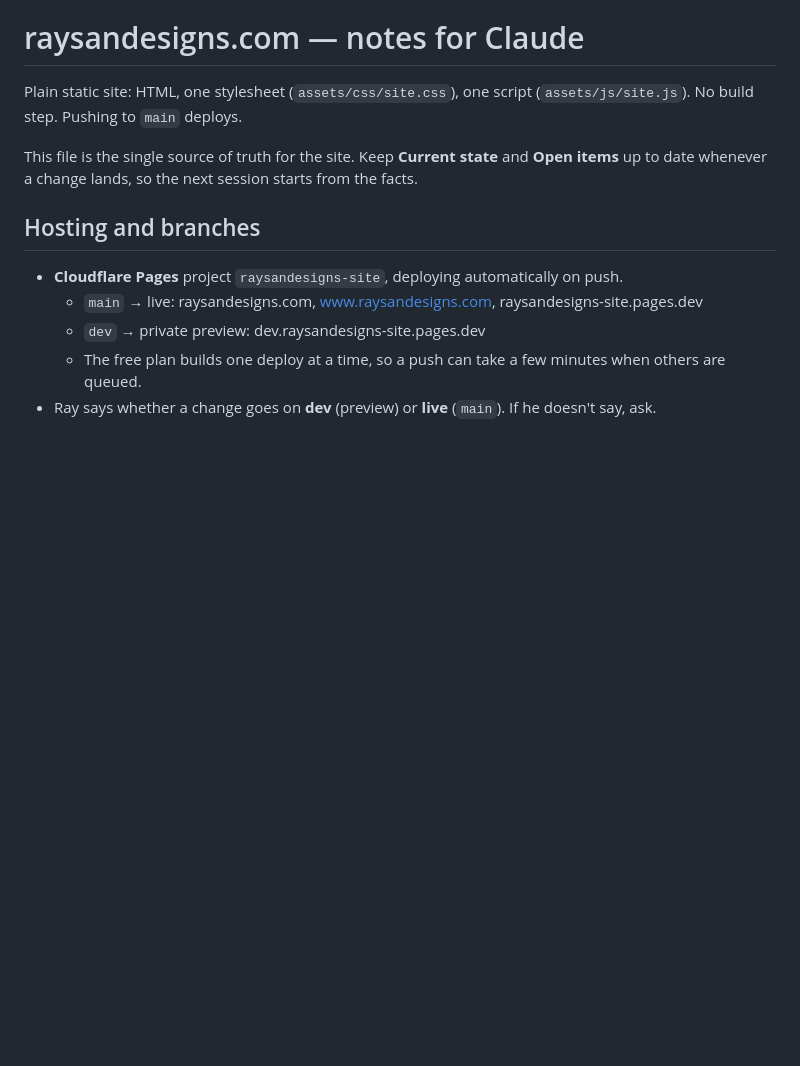
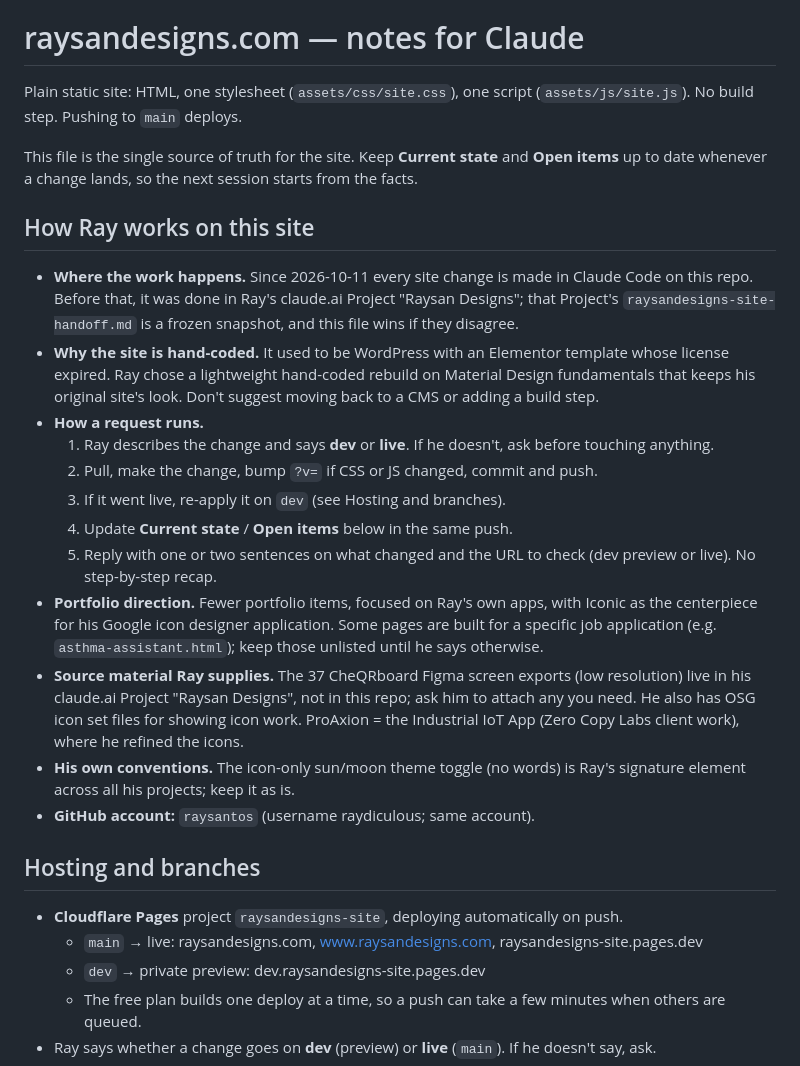
Before and after one commit to raysantos/raysandesigns-site, a Markdown page: CLAUDE.md, the part around one of its changes. GitHub-like rendering; blank space fills up the shorter version.

Commit message:
CLAUDE.md: add how Ray works on the site
Co-Authored-By: Claude Opus 5.5 <noreply@anthropic.com>
Claude-Session: https://claude.ai/code/session_01Ea3mFznB719rzbuAF79NRB

```diff
--- a/CLAUDE.md
+++ b/CLAUDE.md
@@ -3,6 +3,21 @@
 Plain static site: HTML, one stylesheet (`assets/css/site.css`), one script (`assets/js/site.js`). No build step. Pushing to `main` deploys.
 
 This file is the single source of truth for the site. Keep **Current state** and **Open items** up to date whenever a change lands, so the next session starts from the facts.
+
+## How Ray works on this site
+
+- **Where the work happens.** Since 2026-10-11 every site change is made in Claude Code on this repo. Before that, it was done in Ray's claude.ai Project "Raysan Designs"; that Project's `raysandesigns-site-handoff.md` is a frozen snapshot, and this file wins if they disagree.
+- **Why the site is hand-coded.** It used to be WordPress with an Elementor template whose license expired. Ray chose a lightweight hand-coded rebuild on Material Design fundamentals that keeps his original site's look. Don't suggest moving back to a CMS or adding a build step.
+- **How a request runs.**
+  1. Ray describes the change and says **dev** or **live**. If he doesn't, ask before touching anything.
+  2. Pull, make the change, bump `?v=` if CSS or JS changed, commit and push.
+  3. If it went live, re-apply it on `dev` (see Hosting and branches).
+  4. Update **Current state** / **Open items** below in the same push.
+  5. Reply with one or two sentences on what changed and the URL to check (dev preview or live). No step-by-step recap.
+- **Portfolio direction.** Fewer portfolio items, focused on Ray's own apps, with Iconic as the centerpiece for his Google icon designer application. Some pages are built for a specific job application (e.g. `asthma-assistant.html`); keep those unlisted until he says otherwise.
+- **Source material Ray supplies.** The 37 CheQRboard Figma screen exports (low resolution) live in his claude.ai Project "Raysan Designs", not in this repo; ask him to attach any you need. He also has OSG icon set files for showing icon work. ProAxion = the Industrial IoT App (Zero Copy Labs client work), where he refined the icons.
+- **His own conventions.** The icon-only sun/moon theme toggle (no words) is Ray's signature element across all his projects; keep it as is.
+- **GitHub account:** `raysantos` (username raydiculous; same account).
 
 ## Hosting and branches
 
```
Also changed, not shown: other parts of CLAUDE.md (+1 -1 lines).
